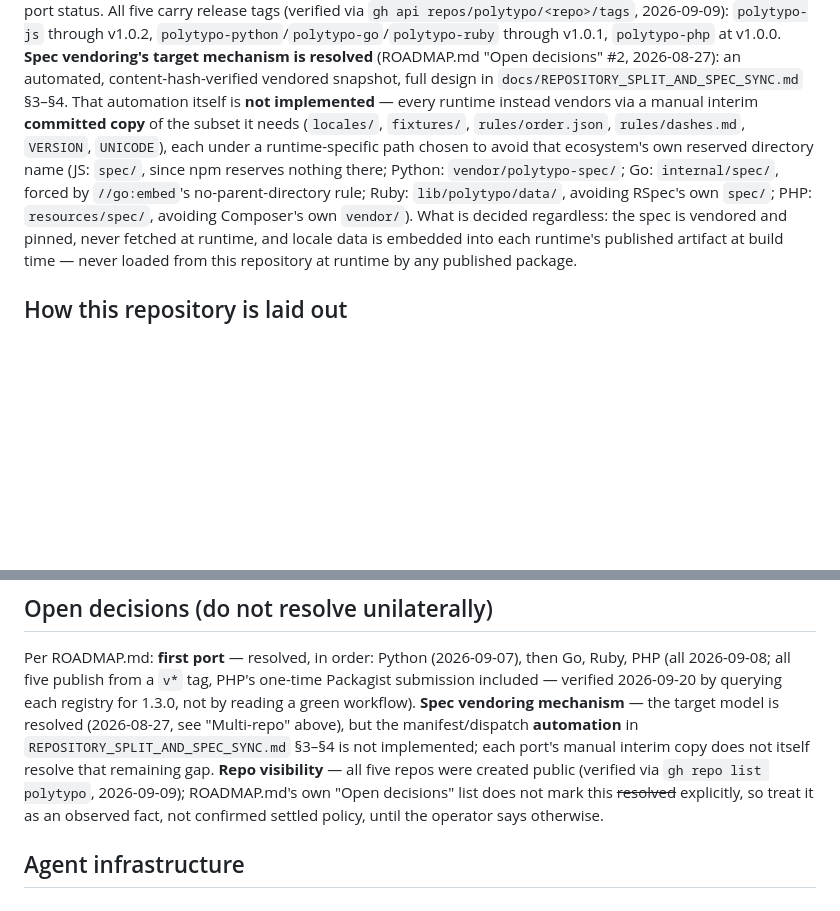
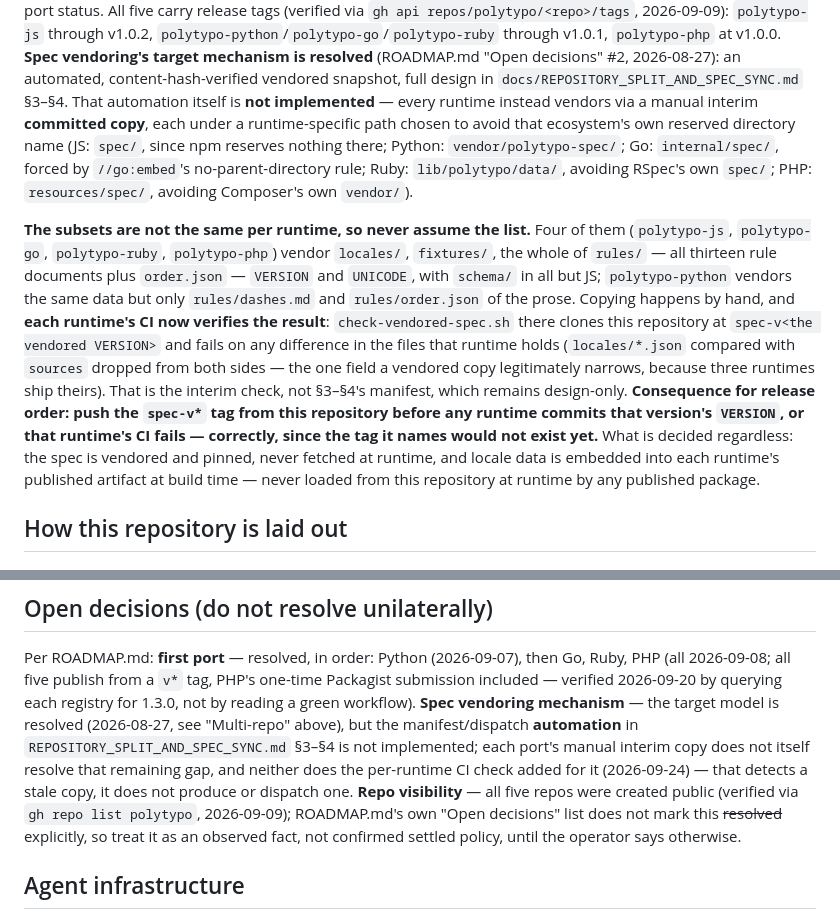
Before and after one commit to polytypo/polytypo, a Markdown page: CLAUDE.md, 2 parts joined by grey strips. Rendered like a GitHub page; blank space fills up the shorter version.

Commit message:
CLAUDE.md: the vendored subsets differ, and CI now checks them
The vendoring paragraph gave one file list for all five runtimes. Four of them
vendor the whole of rules/ — thirteen documents — and only Python vendors the
two-file prose subset the list described; that mismatch is how twenty files went
stale without anyone noticing. Records what each runtime actually holds, the
per-runtime CI check added for it, and the release order the check makes
mandatory: the spec tag goes out before any runtime claims that version.

polytypo/polytypo#56

Co-Authored-By: Claude Opus 5 <noreply@anthropic.com>

```diff
--- a/CLAUDE.md
+++ b/CLAUDE.md
@@ -74,12 +74,25 @@ via `gh api repos/polytypo/<repo>/tags`, 2026-09-09): `polytypo-js` through v1.0
 target mechanism is resolved** (ROADMAP.md "Open decisions" #2, 2026-08-27): an automated,
 content-hash-verified vendored snapshot, full design in `docs/REPOSITORY_SPLIT_AND_SPEC_SYNC.md`
 §3–§4. That automation itself is **not implemented** — every runtime instead vendors via a manual
-interim **committed copy** of the subset it needs (`locales/`, `fixtures/`, `rules/order.json`,
-`rules/dashes.md`, `VERSION`, `UNICODE`), each under a runtime-specific path chosen to avoid that
+interim **committed copy**, each under a runtime-specific path chosen to avoid that
 ecosystem's own reserved directory name (JS: `spec/`, since npm reserves nothing there; Python:
 `vendor/polytypo-spec/`; Go: `internal/spec/`, forced by `//go:embed`'s no-parent-directory rule;
 Ruby: `lib/polytypo/data/`, avoiding RSpec's own `spec/`; PHP: `resources/spec/`, avoiding
-Composer's own `vendor/`). What is decided regardless: the spec is
+Composer's own `vendor/`).
+
+**The subsets are not the same per runtime, so never assume the list.** Four of them
+(`polytypo-js`, `polytypo-go`, `polytypo-ruby`, `polytypo-php`) vendor `locales/`, `fixtures/`,
+the whole of `rules/` — all thirteen rule documents plus `order.json` — `VERSION` and `UNICODE`,
+with `schema/` in all but JS; `polytypo-python` vendors the same data but only
+`rules/dashes.md` and `rules/order.json` of the prose. Copying happens by hand, and **each runtime's
+CI now verifies the result**: `check-vendored-spec.sh` there clones this repository at
+`spec-v<the vendored VERSION>` and fails on any difference in the files that runtime holds
+(`locales/*.json` compared with `sources` dropped from both sides — the one field a vendored copy
+legitimately narrows, because three runtimes ship theirs). That is the interim check, not
+§3–§4's manifest, which remains design-only. **Consequence for release order: push the
+`spec-v*` tag from this repository before any runtime commits that version's `VERSION`, or that
+runtime's CI fails — correctly, since the tag it names would not exist yet.** What is decided
+regardless: the spec is
 vendored and pinned, never fetched at runtime, and locale data is embedded into each runtime's
 published artifact at build time — never loaded from this repository at runtime by any published
 package.
@@ -235,7 +248,8 @@ Per ROADMAP.md: **first port** — resolved, in order: Python (2026-09-07), then
 verified 2026-09-20 by querying each registry for 1.3.0, not by reading a green workflow). **Spec vendoring mechanism** — the target model is resolved (2026-08-27,
 see "Multi-repo" above), but the manifest/dispatch **automation** in
 `REPOSITORY_SPLIT_AND_SPEC_SYNC.md` §3–§4 is not implemented; each port's manual interim copy does
-not itself resolve that remaining gap. **Repo visibility** — all five repos were created public
+not itself resolve that remaining gap, and neither does the per-runtime CI check added for it
+(2026-09-24) — that detects a stale copy, it does not produce or dispatch one. **Repo visibility** — all five repos were created public
 (verified via `gh repo list polytypo`, 2026-09-09); ROADMAP.md's own "Open decisions" list does not
 mark this ~~resolved~~ explicitly, so treat it as an observed fact, not confirmed settled policy,
 until the operator says otherwise.
```
